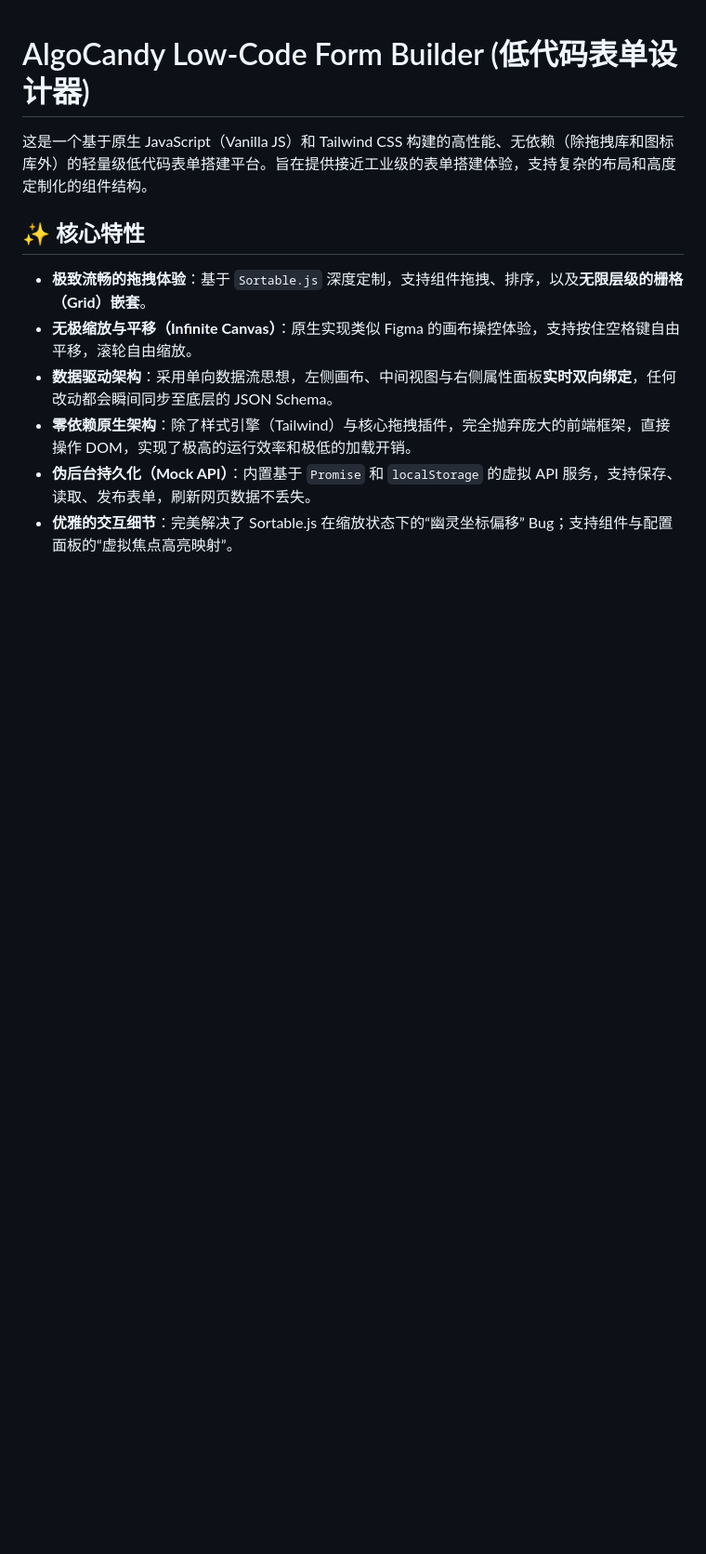
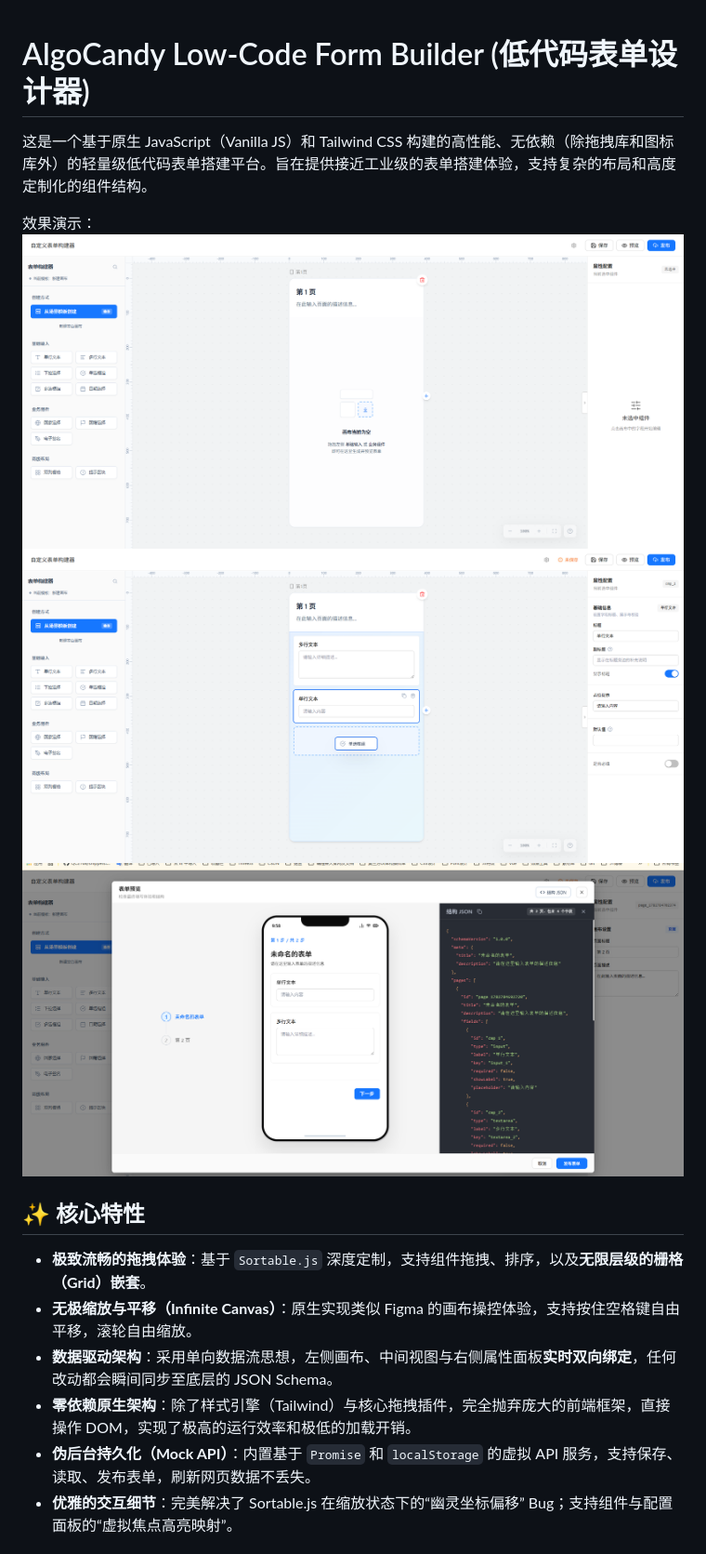
Before and after one commit to NanChen042/lowcode-form-builder, a Markdown page: README.md, the part around the change. Shown at 93% size. GitHub-like rendering; pictures changed too: assets/README/image-2.png (added), assets/README/image-3.png (added), assets/README/image.png (added); blank space fills up the shorter version.

Commit message:
Implement code changes to enhance functionality and improve performance

```diff
--- a/README.md
+++ b/README.md
@@ -1,6 +1,11 @@
 # AlgoCandy Low-Code Form Builder (低代码表单设计器)
 
 这是一个基于原生 JavaScript（Vanilla JS）和 Tailwind CSS 构建的高性能、无依赖（除拖拽库和图标库外）的轻量级低代码表单搭建平台。旨在提供接近工业级的表单搭建体验，支持复杂的布局和高度定制化的组件结构。
+
+效果演示：
+![alt text](assets/README/image.png)
+![alt text](assets/README/image-3.png)
+![alt text](assets/README/image-2.png)
 
 ## ✨ 核心特性
 
```
Also changed, not shown: assets/README/image-1.png (added).
